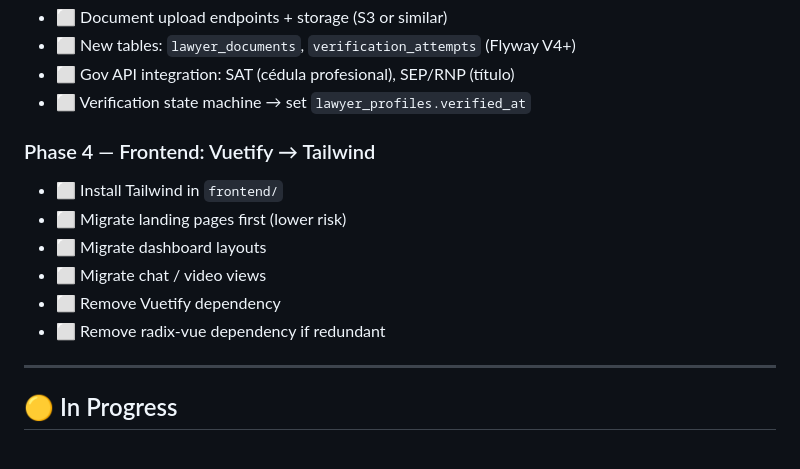
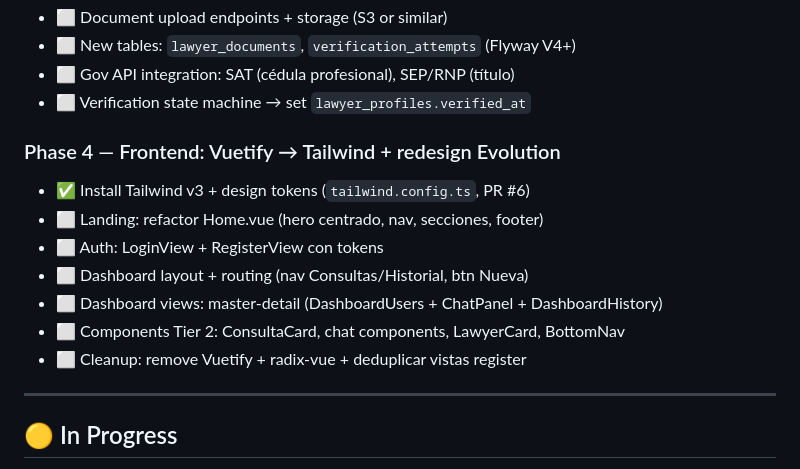
Before and after one commit to mabuho/legal-now, a Markdown page: ROADMAP.md, the part around the change. GitHub-like rendering.

Commit message:
chore: update ROADMAP Phase 4 — Tailwind setup done (PR #6)

```diff
--- a/ROADMAP.md
+++ b/ROADMAP.md
@@ -36,13 +36,14 @@ See `CLAUDE.md` for architecture reference. See `.claude/memory/` for context th
 - ⬜ Gov API integration: SAT (cédula profesional), SEP/RNP (título)
 - ⬜ Verification state machine → set `lawyer_profiles.verified_at`
 
-### Phase 4 — Frontend: Vuetify → Tailwind
-- ⬜ Install Tailwind in `frontend/`
-- ⬜ Migrate landing pages first (lower risk)
-- ⬜ Migrate dashboard layouts
-- ⬜ Migrate chat / video views
-- ⬜ Remove Vuetify dependency
-- ⬜ Remove radix-vue dependency if redundant
+### Phase 4 — Frontend: Vuetify → Tailwind + redesign Evolution
+- ✅ Install Tailwind v3 + design tokens (`tailwind.config.ts`, PR #6)
+- ⬜ Landing: refactor Home.vue (hero centrado, nav, secciones, footer)
+- ⬜ Auth: LoginView + RegisterView con tokens
+- ⬜ Dashboard layout + routing (nav Consultas/Historial, btn Nueva)
+- ⬜ Dashboard views: master-detail (DashboardUsers + ChatPanel + DashboardHistory)
+- ⬜ Components Tier 2: ConsultaCard, chat components, LawyerCard, BottomNav
+- ⬜ Cleanup: remove Vuetify + radix-vue + deduplicar vistas register
 
 ---
 
```
